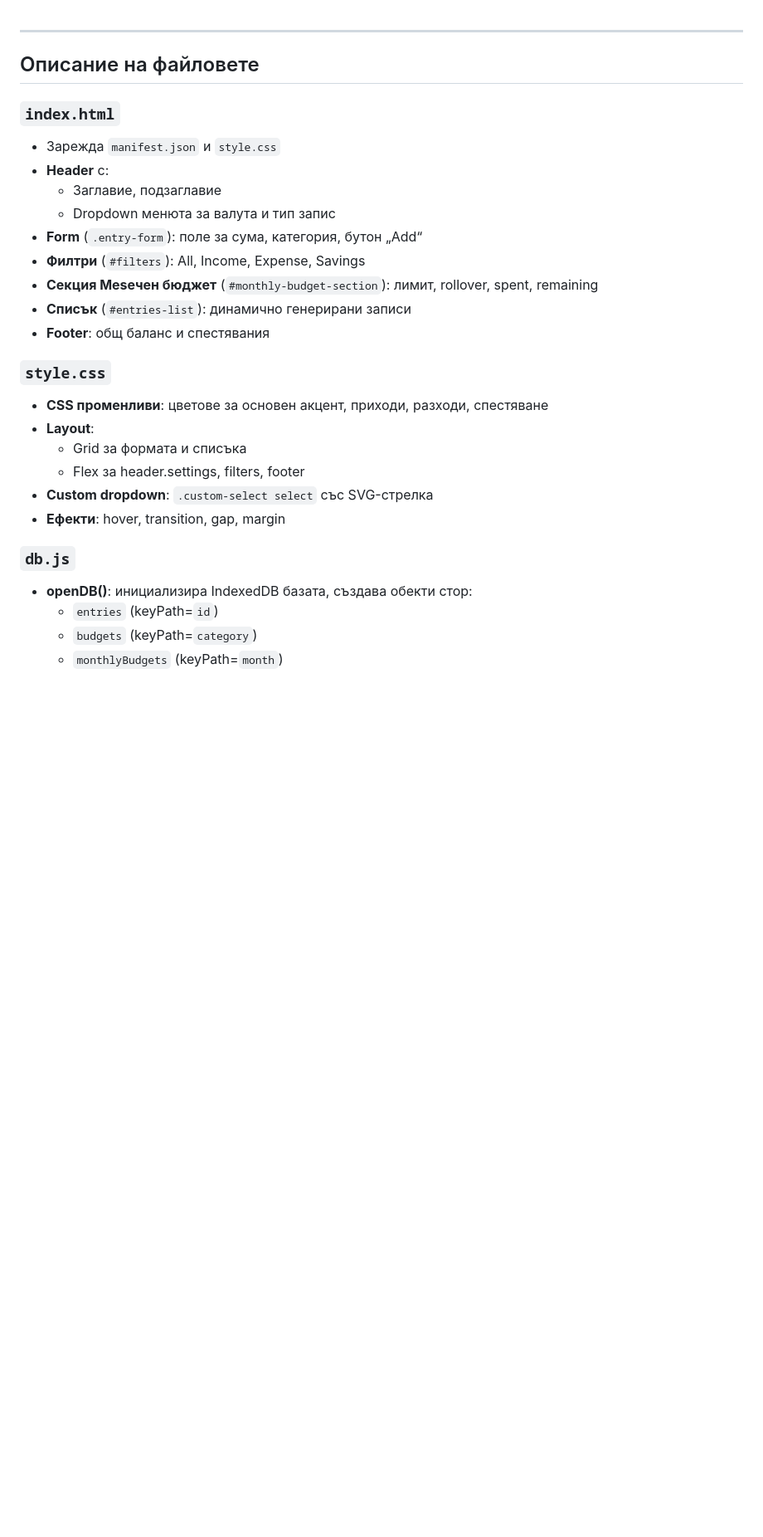
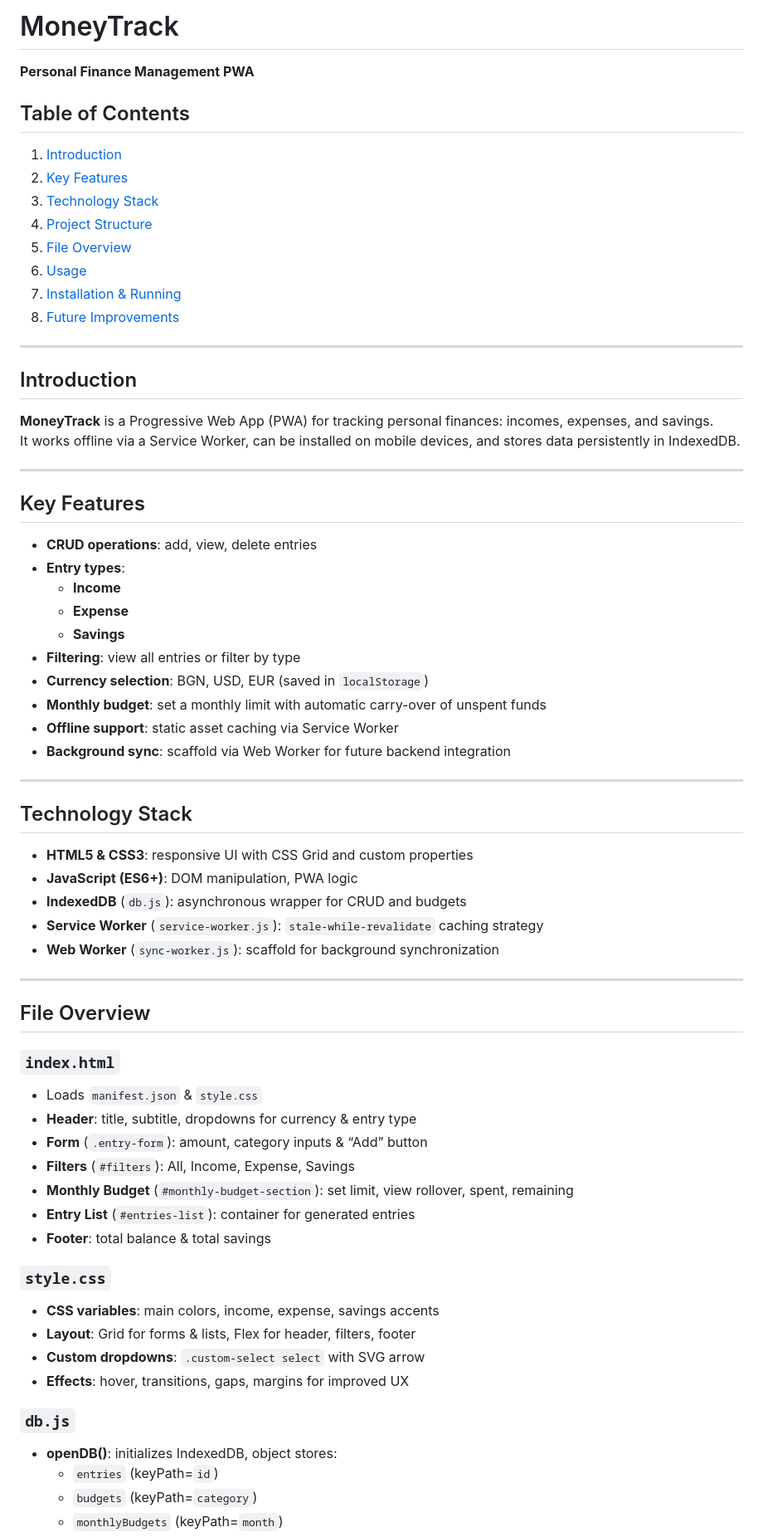
Before and after one commit to mdianaa/MoneyTrack, a Markdown page: README.md, the part around one of its changes. Shown at 83% size. Drawn GitHub-style; blank space fills up the shorter version.

```diff
--- a/README.md
+++ b/README.md
@@ -1,28 +1,66 @@
+# MoneyTrack
+**Personal Finance Management PWA**
+
+## Table of Contents
+1. [Introduction](#introduction)
+2. [Key Features](#key-features)
+3. [Technology Stack](#technology-stack)
+4. [Project Structure](#project-structure)
+5. [File Overview](#file-overview)
+6. [Usage](#usage)
+7. [Installation & Running](#installation--running)
+8. [Future Improvements](#future-improvements)
+
 ---
 
-## Описание на файловете
+## Introduction
+**MoneyTrack** is a Progressive Web App (PWA) for tracking personal finances: incomes, expenses, and savings.
+It works offline via a Service Worker, can be installed on mobile devices, and stores data persistently in IndexedDB.
+
+---
+
+## Key Features
+- **CRUD operations**: add, view, delete entries
+- **Entry types**:
+  - **Income**
+  - **Expense**
+  - **Savings**
+- **Filtering**: view all entries or filter by type
+- **Currency selection**: BGN, USD, EUR (saved in `localStorage`)
+- **Monthly budget**: set a monthly limit with automatic carry-over of unspent funds
+- **Offline support**: static asset caching via Service Worker
+- **Background sync**: scaffold via Web Worker for future backend integration
+
+---
+
+## Technology Stack
+- **HTML5 & CSS3**: responsive UI with CSS Grid and custom properties
+- **JavaScript (ES6+)**: DOM manipulation, PWA logic
+- **IndexedDB** (`db.js`): asynchronous wrapper for CRUD and budgets
+- **Service Worker** (`service-worker.js`): `stale-while-revalidate` caching strategy
+- **Web Worker** (`sync-worker.js`): scaffold for background synchronization
+
+---
+
+## File Overview
 
 ### `index.html`
-- Зарежда `manifest.json` и `style.css`
-- **Header** с:
-  - Заглавие, подзаглавие
-  - Dropdown менюта за валута и тип запис
-- **Form** (`.entry-form`): поле за сума, категория, бутон „Add“
-- **Филтри** (`#filters`): All, Income, Expense, Savings
-- **Секция Mesечен бюджет** (`#monthly-budget-section`): лимит, rollover, spent, remaining
-- **Списък** (`#entries-list`): динамично генерирани записи
-- **Footer**: общ баланс и спестявания
+- Loads `manifest.json` & `style.css`
+- **Header**: title, subtitle, dropdowns for currency & entry type
+- **Form** (`.entry-form`): amount, category inputs & “Add” button
+- **Filters** (`#filters`): All, Income, Expense, Savings
+- **Monthly Budget** (`#monthly-budget-section`): set limit, view rollover, spent, remaining
+- **Entry List** (`#entries-list`): container for generated entries
+- **Footer**: total balance & total savings
 
 ### `style.css`
-- **CSS променливи**: цветове за основен акцент, приходи, разходи, спестяване
-- **Layout**:
-  - Grid за формата и списъка
-  - Flex за header.settings, filters, footer
-- **Custom dropdown**: `.custom-select select` със SVG-стрелка
-- **Ефекти**: hover, transition, gap, margin
+- **CSS variables**: main colors, income, expense, savings accents
+- **Layout**: Grid for forms & lists, Flex for header, filters, footer
+- **Custom dropdowns**: `.custom-select select` with SVG arrow
+- **Effects**: hover, transitions, gaps, margins for improved UX
 
 ### `db.js`
-- **openDB()**: инициализира IndexedDB базата, създава обекти стор:
+- **openDB()**: initializes IndexedDB, object stores:
   - `entries` (keyPath=`id`)
   - `budgets` (keyPath=`category`)
   - `monthlyBudgets` (keyPath=`month`)
```
Also changed, not shown: other parts of README.md (+28 -28 lines).
